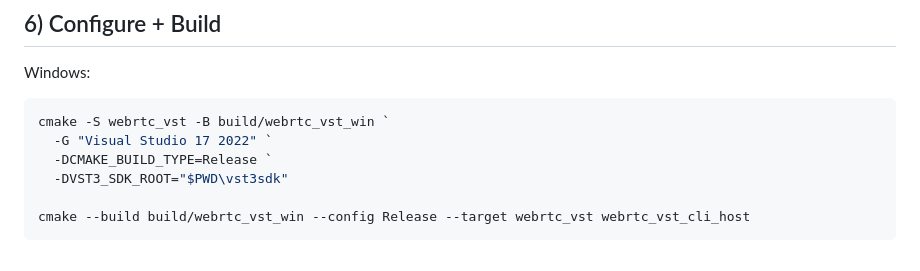
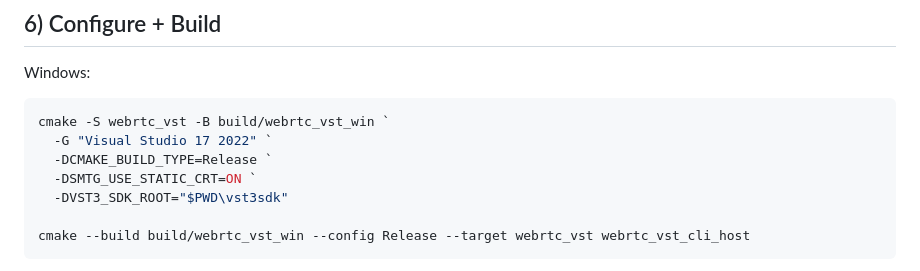
Before and after one commit to steveseguin/Ninja-VST3-Plugin, a Markdown page: AGENTS.md, the part around the change. Drawn GitHub-style.

```diff
--- a/AGENTS.md
+++ b/AGENTS.md
@@ -82,6 +82,7 @@ Windows:
 cmake -S webrtc_vst -B build/webrtc_vst_win `
   -G "Visual Studio 17 2022" `
   -DCMAKE_BUILD_TYPE=Release `
+  -DSMTG_USE_STATIC_CRT=ON `
   -DVST3_SDK_ROOT="$PWD\vst3sdk"
 
 cmake --build build/webrtc_vst_win --config Release --target webrtc_vst webrtc_vst_cli_host
```
Also changed, not shown: docs/developer/ADVANCED_SETTINGS.md (+45 -0 lines), docs/developer/BUILD_AND_TEST.md (+1 -0 lines).
